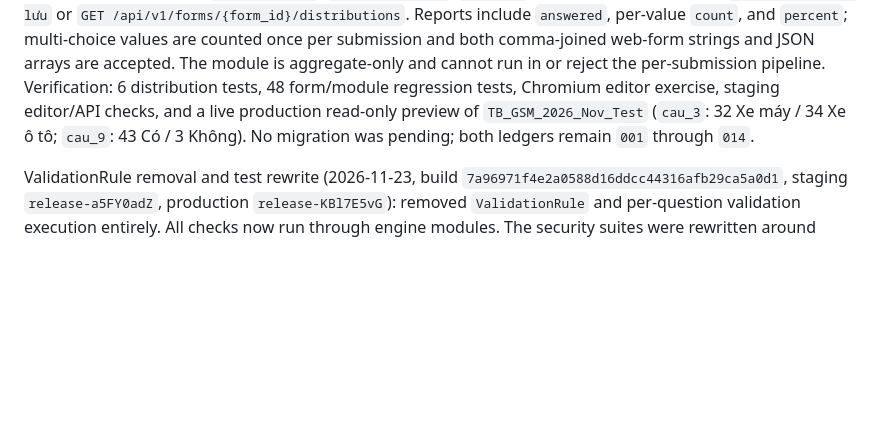
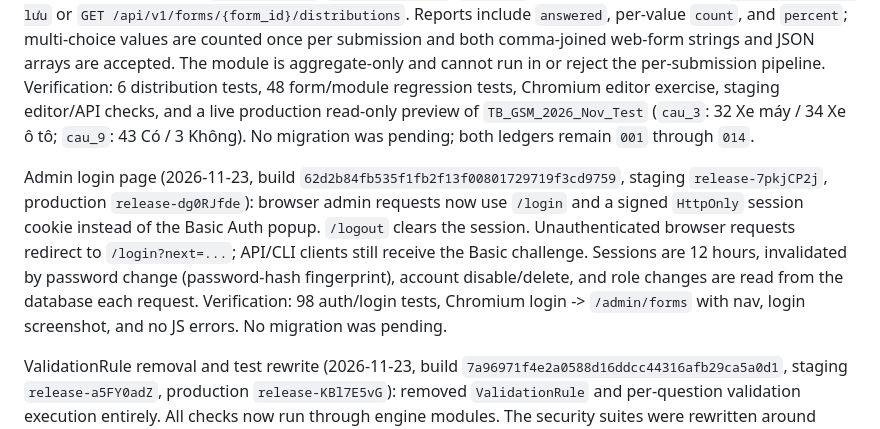
Before and after one commit to btanh3812155/survey-pipeline, a Markdown page: docs/DEPLOY_TOOLING.md, the part around the change. Rendered like a GitHub page; blank space fills up the shorter version.

Commit message:
docs(admin): document login page and cookie sessions
- Add login screenshot and update access instructions; record rollout and verification.

```diff
--- a/docs/DEPLOY_TOOLING.md
+++ b/docs/DEPLOY_TOOLING.md
@@ -232,6 +232,8 @@ Form date modes and legacy sync retirement (2026-11-22, build `7d2789737dc3638ea
 
 Form distribution modules (2026-11-23, build `5e0b8b5c76c6cf78bef6ae3cf593203d31f6de73`, staging `release-lmIpdIxP`, production `release-3pjovcEc`): the form editor now offers a `distribution` module kind (Options tab). Attach one, choose `single_choice`/`multiple_choice`/`dropdown` questions, save, then use `Tải thống kê đã lưu` or `GET /api/v1/forms/{form_id}/distributions`. Reports include `answered`, per-value `count`, and `percent`; multi-choice values are counted once per submission and both comma-joined web-form strings and JSON arrays are accepted. The module is aggregate-only and cannot run in or reject the per-submission pipeline. Verification: 6 distribution tests, 48 form/module regression tests, Chromium editor exercise, staging editor/API checks, and a live production read-only preview of `TB_GSM_2026_Nov_Test` (`cau_3`: 32 Xe máy / 34 Xe ô tô; `cau_9`: 43 Có / 3 Không). No migration was pending; both ledgers remain `001` through `014`.
 
+Admin login page (2026-11-23, build `62d2b84fb535f1fb2f13f00801729719f3cd9759`, staging `release-7pkjCP2j`, production `release-dg0RJfde`): browser admin requests now use `/login` and a signed `HttpOnly` session cookie instead of the Basic Auth popup. `/logout` clears the session. Unauthenticated browser requests redirect to `/login?next=...`; API/CLI clients still receive the Basic challenge. Sessions are 12 hours, invalidated by password change (password-hash fingerprint), account disable/delete, and role changes are read from the database each request. Verification: 98 auth/login tests, Chromium login -> `/admin/forms` with nav, login screenshot, and no JS errors. No migration was pending.
+
 ValidationRule removal and test rewrite (2026-11-23, build `7a96971f4e2a0588d16ddcc44316afb29ca5a0d1`, staging `release-a5FY0adZ`, production `release-KBl7E5vG`): removed `ValidationRule` and per-question validation execution entirely. All checks now run through engine modules. The security suites were rewritten around module execution: regex/range/ReDoS fixtures now attach `regex`/`number_range` engine modules; the module runner now always initializes failure output keys; `number_range` parses scientific notation so `1e8` cannot bypass a bound; and the active Nov form schema dropped its legacy `validation: null` keys. Verification: 150 tests passed across adversarial, wave2, wave3, form-engine, form-module, conditional, image-check, and import/export suites. Deployed staging confirmed `hasattr(form_engine, "ValidationRule") == False`, both Nov modules, valid local/+84 acceptance, and invalid rejection.
 
 Nov form phone/trip modules (2026-11-23, build `453f21072fb02311115cc5a5f70669b959d19efb`, staging `release-WTuoxN3M`, production `release-a6d6MV6E`): the phone module now accepts exactly `0` + 9 digits or `+84` + 9 digits (`^(?:0[0-9]{9}|[+]84[0-9]{9})$`). `TB_GSM_2026_Nov_Test` now has `phone_format` (`regex`, field `driver_phone`) and `daily_trips_range` (`number_range`, field `cau_12`) attached; `cau_20` is text with `input_mode=tel`. Because forms are bind-mounted runtime data, the updated JSON was backed up and copied into `/root/survey-pipeline-dev/data/forms` and `/root/survey-pipeline/data/forms` (backups at `20261123T055644Z`), then registries were force-refreshed. Verification: 76 form/module tests, both live containers showed the two modules, accepted `0988123456` and `+84988123456`, and rejected short/malformed numbers; `cau_12` range `1..200` remains enforced. No migration was pending.
```
Also changed, not shown: docs/HUONG_DAN_QUAN_TRI.md (+8 -2 lines), docs/images/admin-tutorial/login.png (added).
